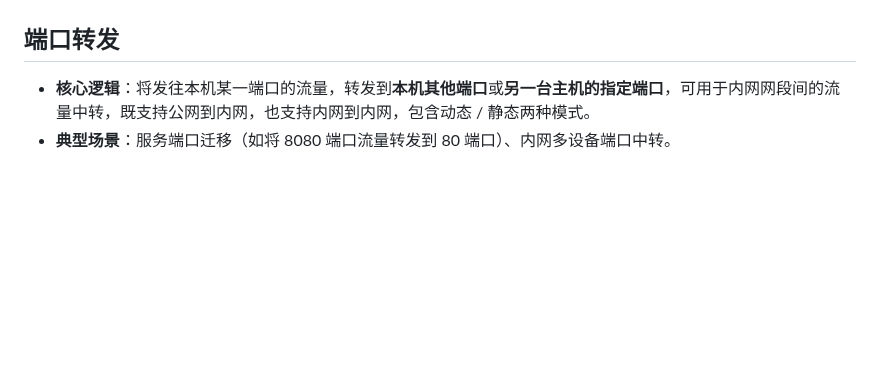
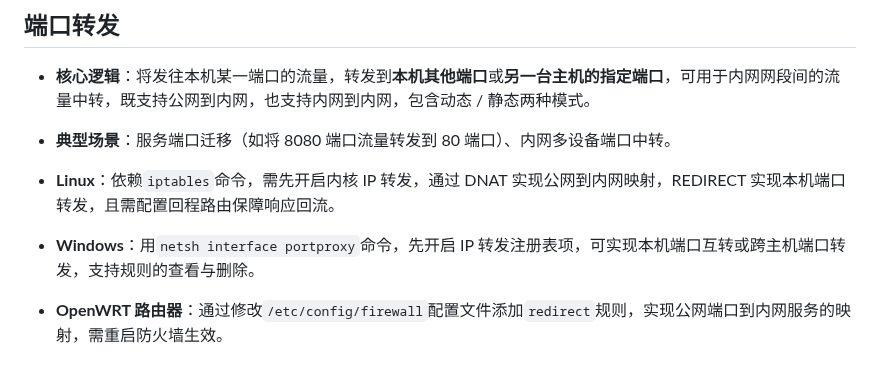
Before and after one commit to senjay2580/ArcNote, a Markdown page: 知识荟萃/计算机基础/计网.md, the part around the change. GitHub-like rendering; blank space fills up the shorter version.

Commit message:
vault backup: 2025-12-07 09:56:52

```diff
--- a/知识荟萃/计算机基础/计网.md
+++ b/知识荟萃/计算机基础/计网.md
@@ -813,3 +813,8 @@ S**OHO 子网的“代理人”，也就是和外界的窗口，通常由路由
 
 - **核心逻辑**：将发往本机某一端口的流量，转发到**本机其他端口**或**另一台主机的指定端口**，可用于内网网段间的流量中转，既支持公网到内网，也支持内网到内网，包含动态 / 静态两种模式。
 - **典型场景**：服务端口迁移（如将 8080 端口流量转发到 80 端口）、内网多设备端口中转。
+
+
+- **Linux**：依赖`iptables`命令，需先开启内核 IP 转发，通过 DNAT 实现公网到内网映射，REDIRECT 实现本机端口转发，且需配置回程路由保障响应回流。
+- **Windows**：用`netsh interface portproxy`命令，先开启 IP 转发注册表项，可实现本机端口互转或跨主机端口转发，支持规则的查看与删除。
+- **OpenWRT 路由器**：通过修改`/etc/config/firewall`配置文件添加`redirect`规则，实现公网端口到内网服务的映射，需重启防火墙生效。
```
